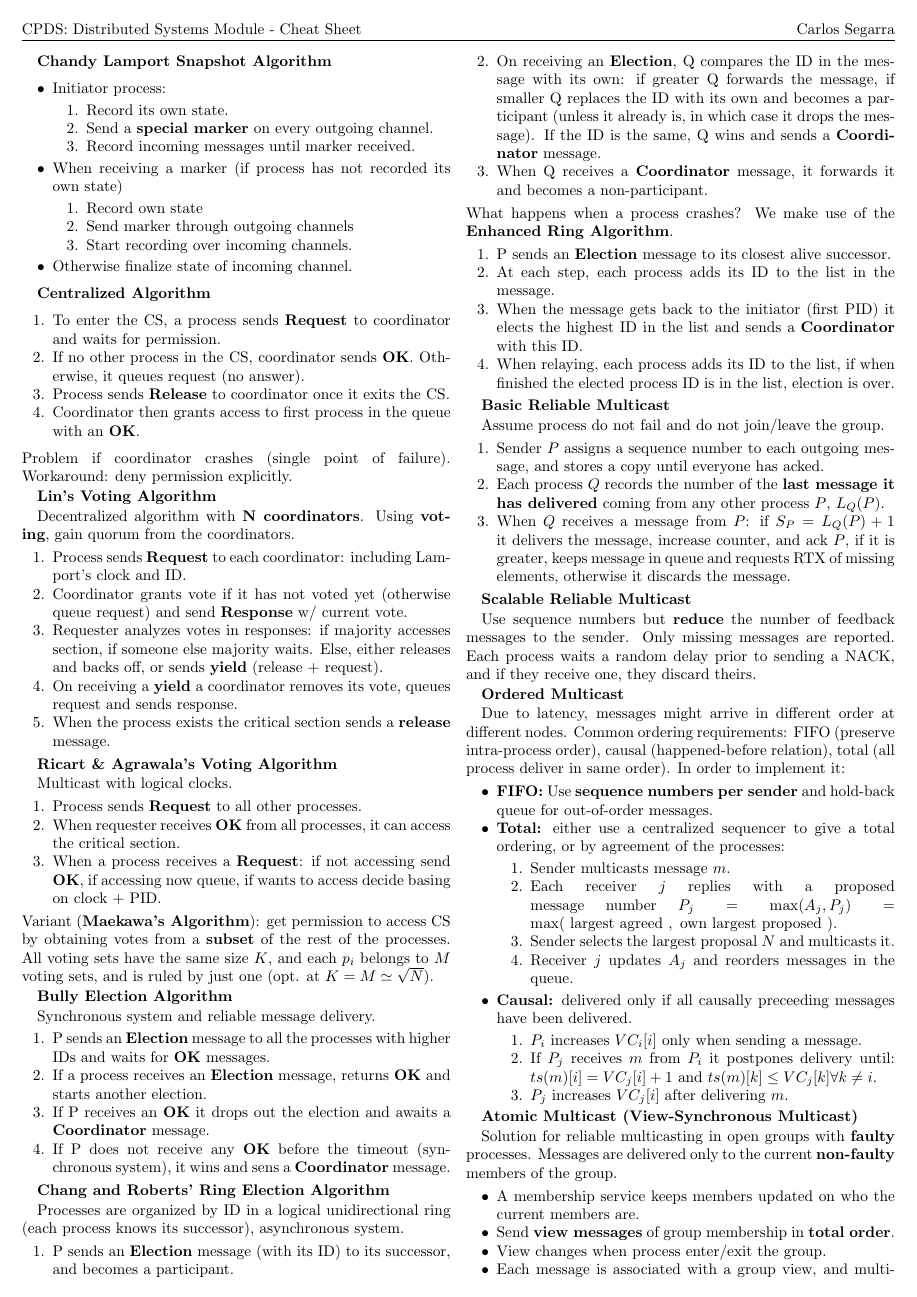
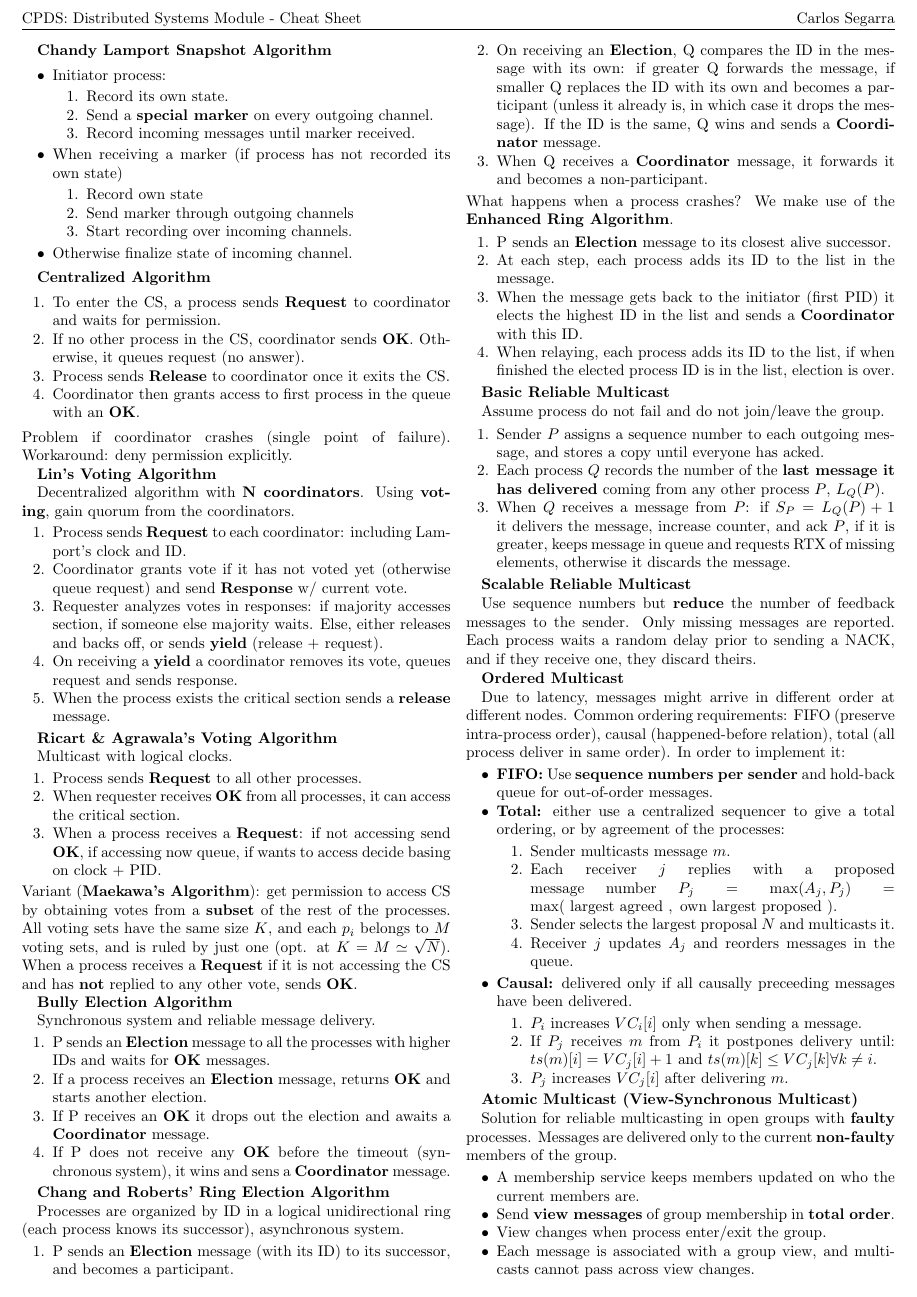
Before and after one commit to CSG-MAMME/notes, a LaTeX document (CPDS/DS/cheat-sheet/CPDS_DS_Cheat_Sheet.tex): page 1 of 2. Compiled offline with pdfLaTeX.

Commit message:
Final cheat sheet

```diff
--- a/CPDS/DS/cheat-sheet/CPDS_DS_Cheat_Sheet.tex
+++ b/CPDS/DS/cheat-sheet/CPDS_DS_Cheat_Sheet.tex
@@ -1,6 +1,6 @@
 \documentclass[a4paper, 10pt, twocolumn]{article}
 \usepackage[utf8]{inputenc}
-\usepackage[a4paper, left=0.5cm, right=0.5cm, top=0.5cm, bottom=0.5cm, headsep=0.25cm, includehead]{geometry}
+\usepackage[a4paper, left=0.5cm, right=0.5cm, top=0.25cm, bottom=0.5cm, headsep=0.25cm, includehead]{geometry}
 \usepackage{url}
 \usepackage{graphicx}
 \usepackage{color}
@@ -69,6 +69,7 @@
     \end{enumerate}
     Variant (\textbf{Maekawa's Algorithm}): get permission to access CS by obtaining votes from a \textbf{subset} of the rest of the processes.
     All voting sets have the same size $K$, and each $p_i$ belongs to $M$ voting sets, and is ruled by just one (opt. at $K = M \simeq \sqrt{N}$).
+    When a process receives a \textbf{Request} if it is not accessing the CS and has \textbf{not} replied to any other vote, sends \textbf{OK}.
 
     \textbf{Bully Election Algorithm}
 
```
Also changed, not shown: CPDS/DS/sections/test_questions.tex (+2 -1 lines), CPDS/DS/CPDS_DS_Notes.pdf, 1 other file.
